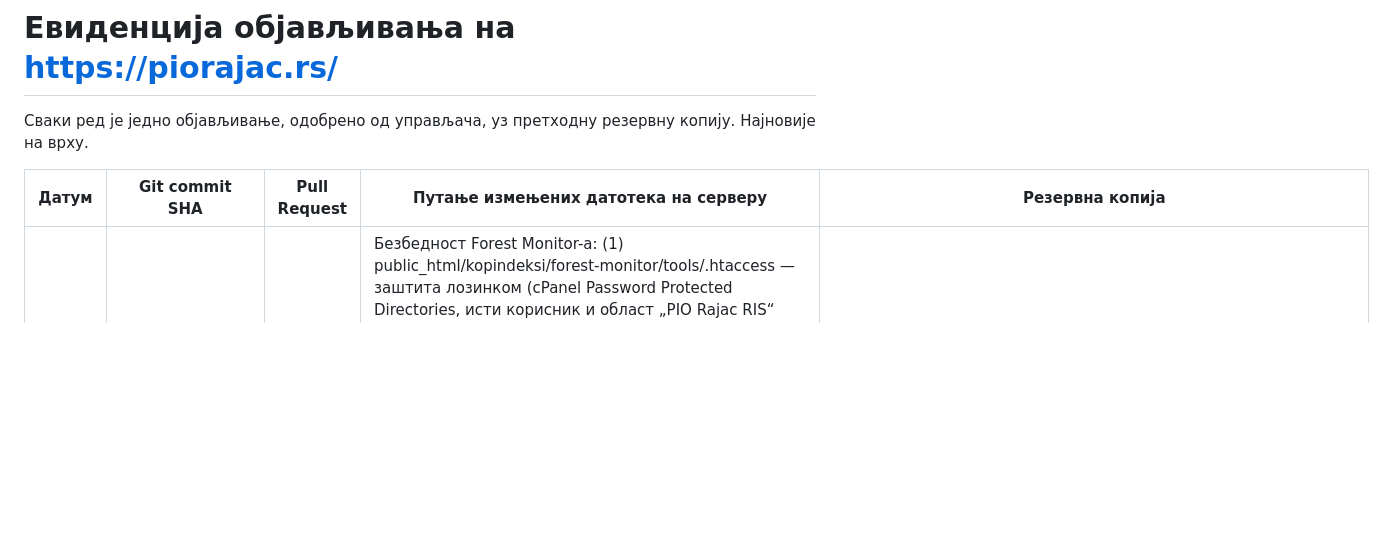
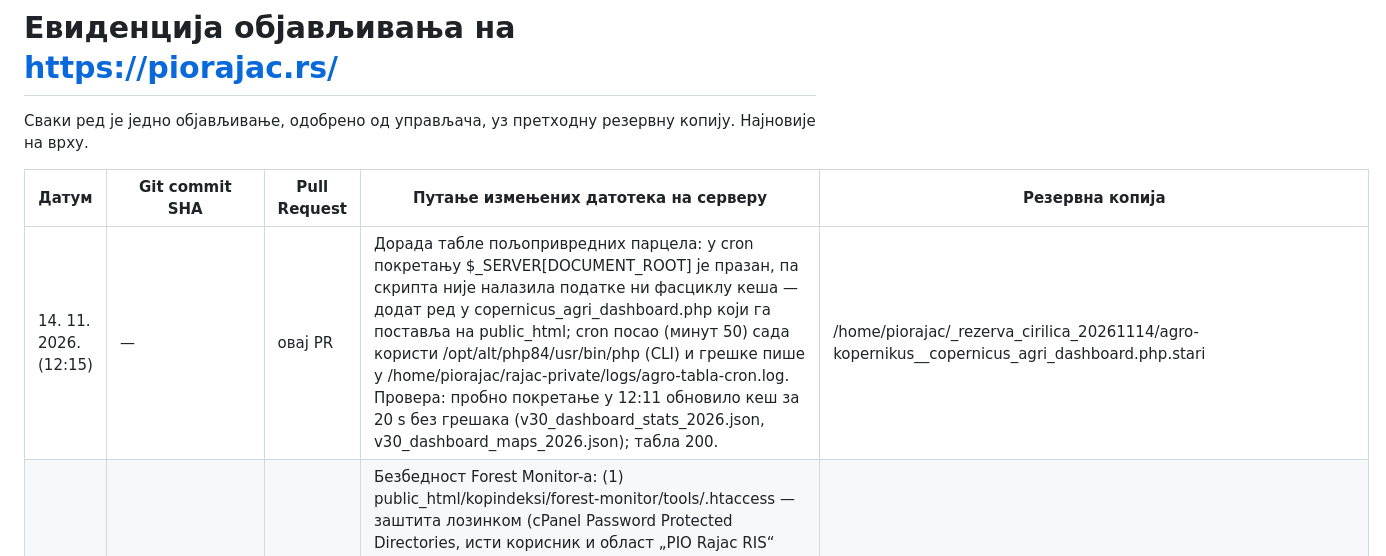
Before and after one commit to suvoborskirajac/rajac-ai-team, a Markdown page: docs/OBJAVE.md, the part around the change. GitHub-like rendering; blank space fills up the shorter version.

Commit message:
Табла парцела: cron гради кеш (DOCUMENT_ROOT у CLI)
Co-Authored-By: Claude Opus 5.5 <noreply@anthropic.com>
Claude-Session: https://claude.ai/code/session_01Fc66JB6Dd7cMLaoiorjbhj

```diff
--- a/docs/OBJAVE.md
+++ b/docs/OBJAVE.md
@@ -4,6 +4,7 @@
 
 | Датум | Git commit SHA | Pull Request | Путање измењених датотека на серверу | Резервна копија |
 | --- | --- | --- | --- | --- |
+| 14. 11. 2026. (12:15) | — | овај PR | Дорада табле пољопривредних парцела: у cron покретању $_SERVER[DOCUMENT_ROOT] је празан, па скрипта није налазила податке ни фасциклу кеша — додат ред у copernicus_agri_dashboard.php који га поставља на public_html; cron посао (минут 50) сада користи /opt/alt/php84/usr/bin/php (CLI) и грешке пише у /home/piorajac/rajac-private/logs/agro-tabla-cron.log. Провера: пробно покретање у 12:11 обновило кеш за 20 s без грешака (v30_dashboard_stats_2026.json, v30_dashboard_maps_2026.json); табла 200. | /home/piorajac/_rezerva_cirilica_20261114/agro-kopernikus__copernicus_agri_dashboard.php.stari |
 | 14. 11. 2026. (12:15) | — | овај PR | Безбедност Forest Monitor-а: (1) public_html/kopindeksi/forest-monitor/tools/.htaccess — заштита лозинком (cPanel Password Protected Directories, исти корисник и област „PIO Rajac RIS“ као РИС; датотека /home/piorajac/.htpasswds/public_html/kopindeksi/forest-monitor/tools/passwd копирана из ris/passwd). Пре тога проверено: ниједан cron не позива алате преко веба (сви раде из CLI), а алате користе само управљачке странице forest-monitor/index.php, teren/index.php и њихови JS. (2) Нов cron_key у kopindeksi/forest-monitor/data/automation/config.php (вредност није у репозиторијуму, правило 18) — стари кључ је био у Google индексу. Cron посао auto_monitor ради из CLI и не користи кључ. Провера: tools/ 401, auto_monitor.php са старим кључем 403, /kopindeksi/forest-monitor/ и почетна 200. | /home/piorajac/_rezerva_cirilica_20261114/kopindeksi__forest-monitor__data__automation__config.php.stari |
 | 14. 11. 2026. (12:05) | — | овај PR | По извозима Search Console „Дупликат без каноничке…“ (1.000 од 2.802) и „5xx“: (1) .htaccess, блок PIO-STARE-ADRESE-20261114: /biljke/?rf_tag… → /biljke/ (301, 435 адреса из узорка); …/index.html → …/ (301, само за стварни захтев, без петље); (2) robots.txt: Disallow за интерне алате kopindeksi/forest-monitor/tools/, kopindeksi/teren/, agro-kopernikus/copernicus_agri_dashboard.php и copernicus_data/ и за posalji-*.php (обрасци); (3) sitemap-static.xml: три адресе …/index.html → …/. Провера: почетна, /biljke/, /geologija/, /ptice/prirucnik/, /staze/, /ebird/ и друге 200; /index.html и /biljke/?rf_tag… 301; meteo-mini/mobile.php (стара верзија без config.php, 500) → 301 на /meteo-mini/rajac-meteo-app.html. | /home/piorajac/_rezerva_cirilica_20261114/ (public_html__.htaccess.stari2, public_html__robots.txt.stari, public_html__sitemap-static.xml.stari) |
 | 14. 11. 2026. (11:55) | — | овај PR | public_html/.htaccess: нов блок PIO-STARE-ADRESE-20261114 после PIO-PREUSMERENJA, по извозу Search Console „Није пронађено (404)“ (1.000 примера од 5.095): 410 за фидове, филтере rf_tag и таксономије старог WordPress каталога (biljke/feed, comments/feed, wp-json, rod, porodica, red, staniste, status_vrste, funkcionalna_grupa, fenofaza, zivotna_forma, category — око 860 адреса); 301 за flora-rajac → /biljke/, flora/<врста> → /biljke/<врста>/, нумерисане дупле врсте биљака, ptice/*1.html, четири латинска назива птица → српске адресе, izvor-vrsta-0NN → izvor-vrsta-NN, стару вест о Rosalia alpina и posmatranje-ptica, dodaci. Свако правило важи само ако тражени фајл/фасцикла не постоји. Провера: почетна, /biljke/, /ptice/ 200; 15 примера враћа очекиваних 410/301; www/http и wp-content преусмерења непромењена. | /home/piorajac/_rezerva_cirilica_20261114/public_html__.htaccess.stari |
```
